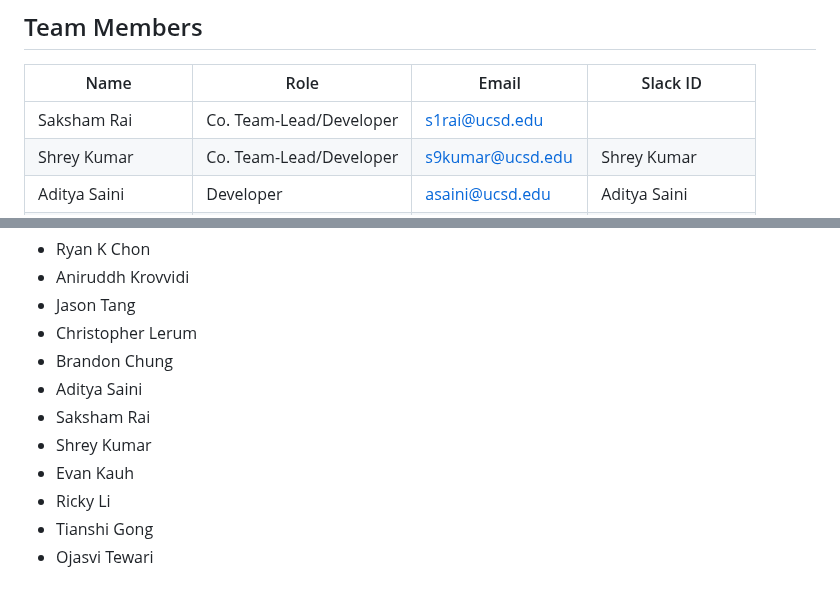
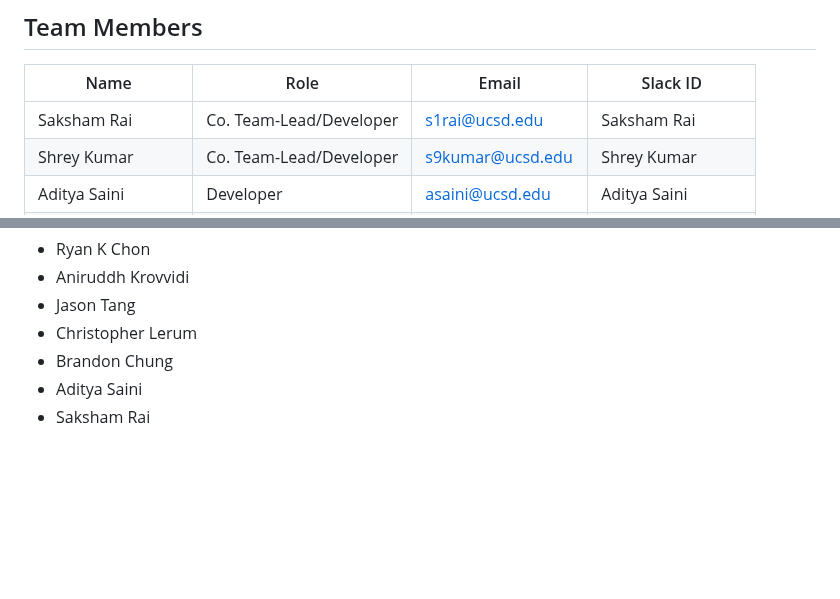
Before and after one commit to cse110-sp24-group29/cse110-sp24-group29, a Markdown page: admin/misc/rules.md, 2 parts joined by grey strips. Rendered like a GitHub page; blank space fills up the shorter version.

```diff
--- a/admin/misc/rules.md
+++ b/admin/misc/rules.md
@@ -8,7 +8,7 @@
 ## Team Members
 | Name             | Role                    | Email           | Slack ID         |
 |------------------|-------------------------|-----------------|------------------|
-| Saksham Rai      | Co. Team-Lead/Developer | s1rai@ucsd.edu  |                  |
+| Saksham Rai      | Co. Team-Lead/Developer | s1rai@ucsd.edu  | Saksham Rai      |
 | Shrey Kumar      | Co. Team-Lead/Developer | s9kumar@ucsd.edu| Shrey Kumar      |
 | Aditya Saini     | Developer               | asaini@ucsd.edu | Aditya Saini     |
 | Tianshi Gong     | Developer               | tgong@ucsd.edu  | Tianshi Gong     |
@@ -52,8 +52,3 @@ Signed and Recognized By:
 - Brandon Chung
 - Aditya Saini
 - Saksham Rai
-- Shrey Kumar
-- Evan Kauh
-- Ricky Li
-- Tianshi Gong
-- Ojasvi Tewari
```
Also changed, not shown: other parts of admin/misc/rules.md (+1 -1 lines).
